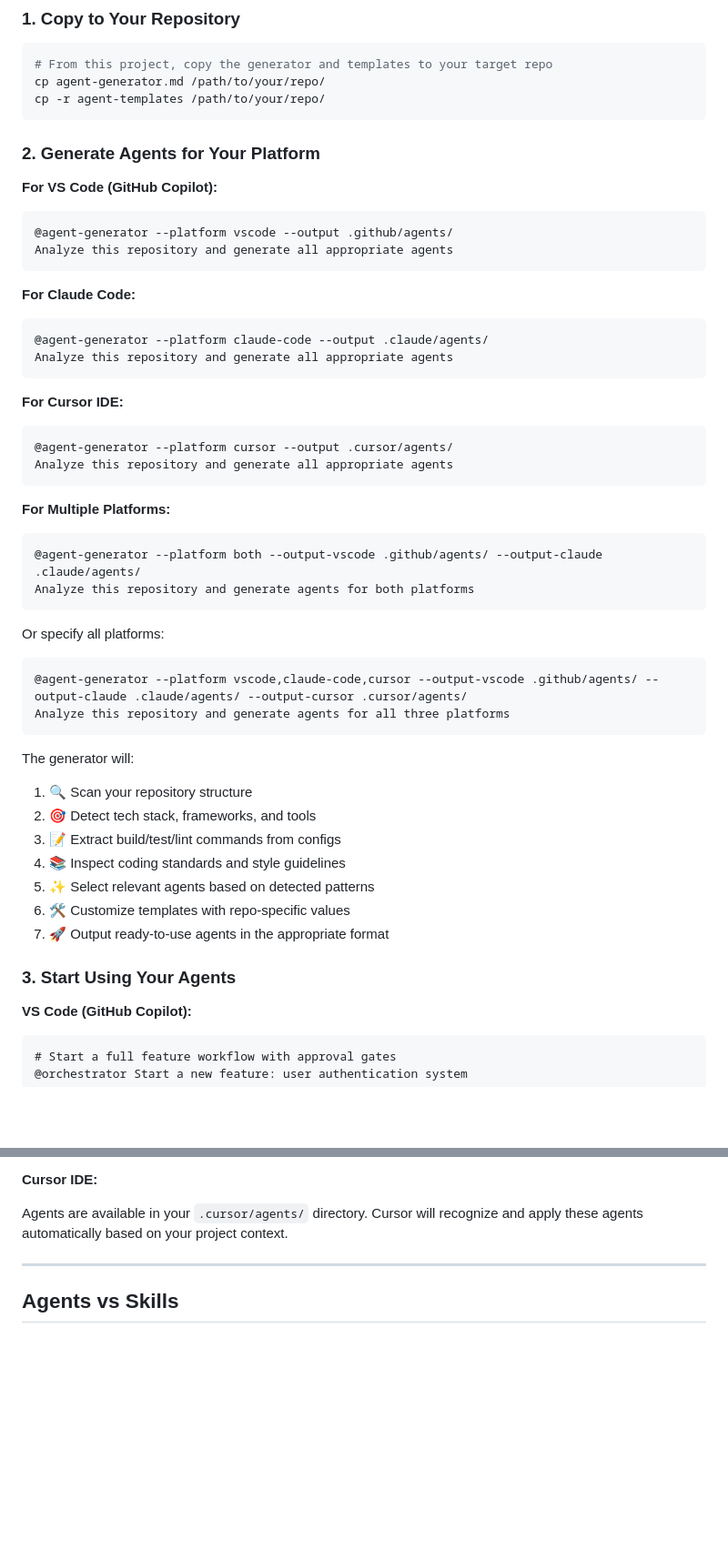
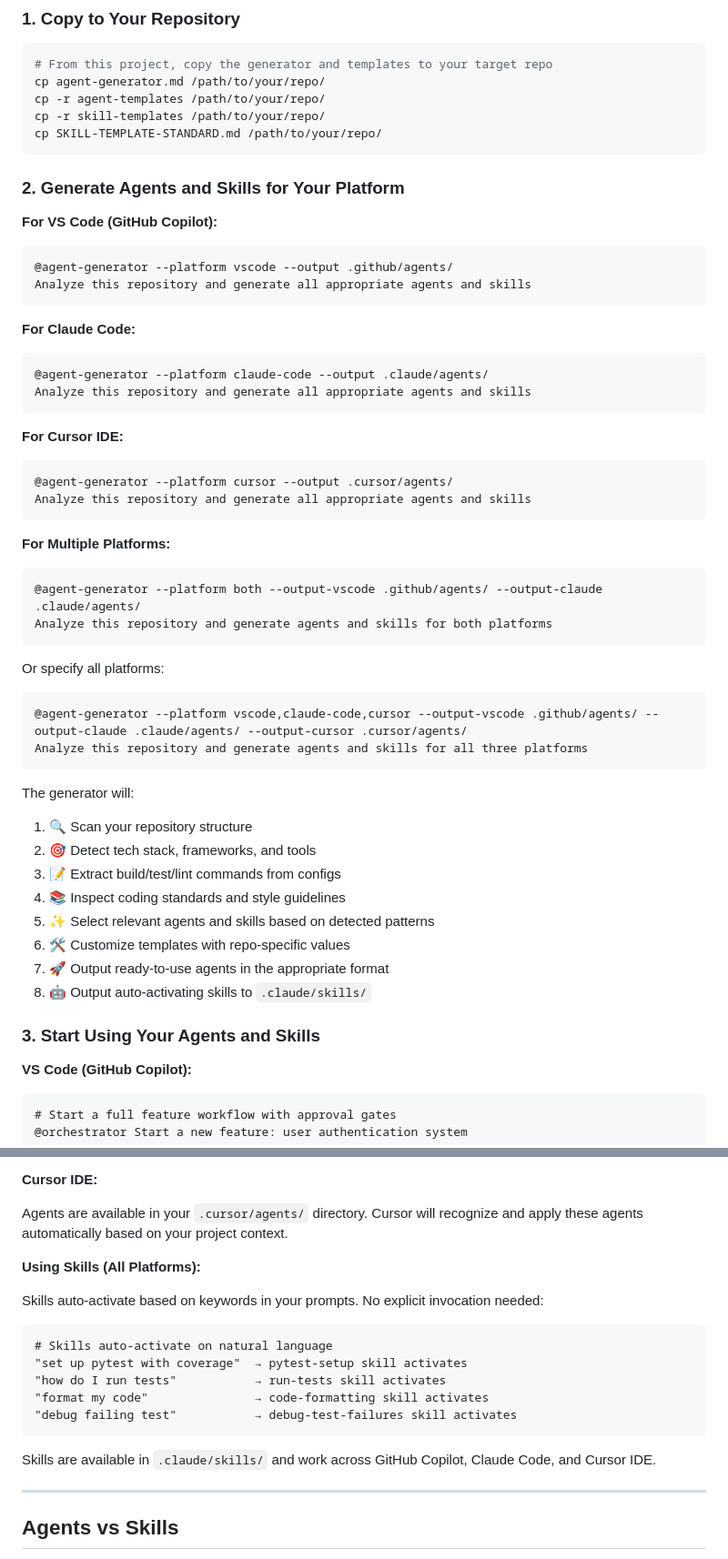
Before and after one commit to jonlwowski012/copilot-agent-factory, a Markdown page: README.md, 2 parts joined by grey strips. Shown at 91% size. Drawn GitHub-style; blank space fills up the shorter version.

Commit message:
Update README with skills generation instructions
Co-authored-by: jonlwowski012 <8569931+jonlwowski012@users.noreply.github.com>

````diff
--- a/README.md
+++ b/README.md
@@ -37,43 +37,45 @@ Get up and running in 3 simple steps:
 # From this project, copy the generator and templates to your target repo
 cp agent-generator.md /path/to/your/repo/
 cp -r agent-templates /path/to/your/repo/
+cp -r skill-templates /path/to/your/repo/
+cp SKILL-TEMPLATE-STANDARD.md /path/to/your/repo/
 ```
 
-### 2. Generate Agents for Your Platform
+### 2. Generate Agents and Skills for Your Platform
 
 **For VS Code (GitHub Copilot):**
 
 ```
 @agent-generator --platform vscode --output .github/agents/
-Analyze this repository and generate all appropriate agents
+Analyze this repository and generate all appropriate agents and skills
 ```
 
 **For Claude Code:**
 
 ```
 @agent-generator --platform claude-code --output .claude/agents/
-Analyze this repository and generate all appropriate agents
+Analyze this repository and generate all appropriate agents and skills
 ```
 
 **For Cursor IDE:**
 
 ```
 @agent-generator --platform cursor --output .cursor/agents/
-Analyze this repository and generate all appropriate agents
+Analyze this repository and generate all appropriate agents and skills
 ```
 
 **For Multiple Platforms:**
 
 ```
 @agent-generator --platform both --output-vscode .github/agents/ --output-claude .claude/agents/
-Analyze this repository and generate agents for both platforms
+Analyze this repository and generate agents and skills for both platforms
 ```
 
 Or specify all platforms:
 
 ```
 @agent-generator --platform vscode,claude-code,cursor --output-vscode .github/agents/ --output-claude .claude/agents/ --output-cursor .cursor/agents/
-Analyze this repository and generate agents for all three platforms
+Analyze this repository and generate agents and skills for all three platforms
 ```
 
 The generator will:
@@ -81,11 +83,12 @@ The generator will:
 2. 🎯 Detect tech stack, frameworks, and tools
 3. 📝 Extract build/test/lint commands from configs
 4. 📚 Inspect coding standards and style guidelines
-5. ✨ Select relevant agents based on detected patterns
+5. ✨ Select relevant agents and skills based on detected patterns
 6. 🛠️ Customize templates with repo-specific values
 7. 🚀 Output ready-to-use agents in the appropriate format
+8. 🤖 Output auto-activating skills to `.claude/skills/`
 
-### 3. Start Using Your Agents
+### 3. Start Using Your Agents and Skills
 
 **VS Code (GitHub Copilot):**
 
@@ -106,6 +109,20 @@ Agents are available in your `.claude/agents/` directory and Claude will automat
 **Cursor IDE:**
 
 Agents are available in your `.cursor/agents/` directory. Cursor will recognize and apply these agents automatically based on your project context.
+
+**Using Skills (All Platforms):**
+
+Skills auto-activate based on keywords in your prompts. No explicit invocation needed:
+
+```
+# Skills auto-activate on natural language
+"set up pytest with coverage"  → pytest-setup skill activates
+"how do I run tests"           → run-tests skill activates
+"format my code"               → code-formatting skill activates
+"debug failing test"           → debug-test-failures skill activates
+```
+
+Skills are available in `.claude/skills/` and work across GitHub Copilot, Claude Code, and Cursor IDE.
 
 ---
 
````
